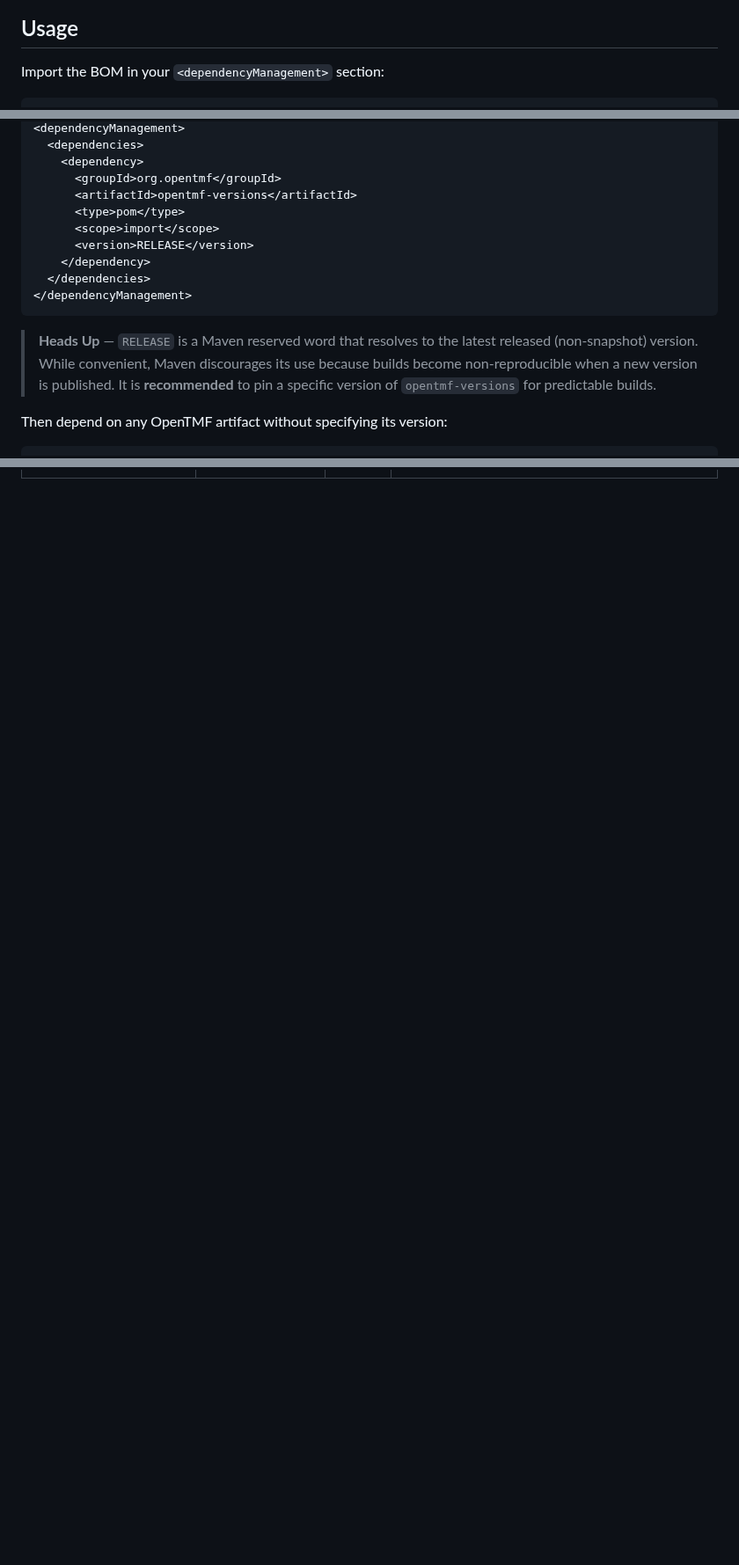
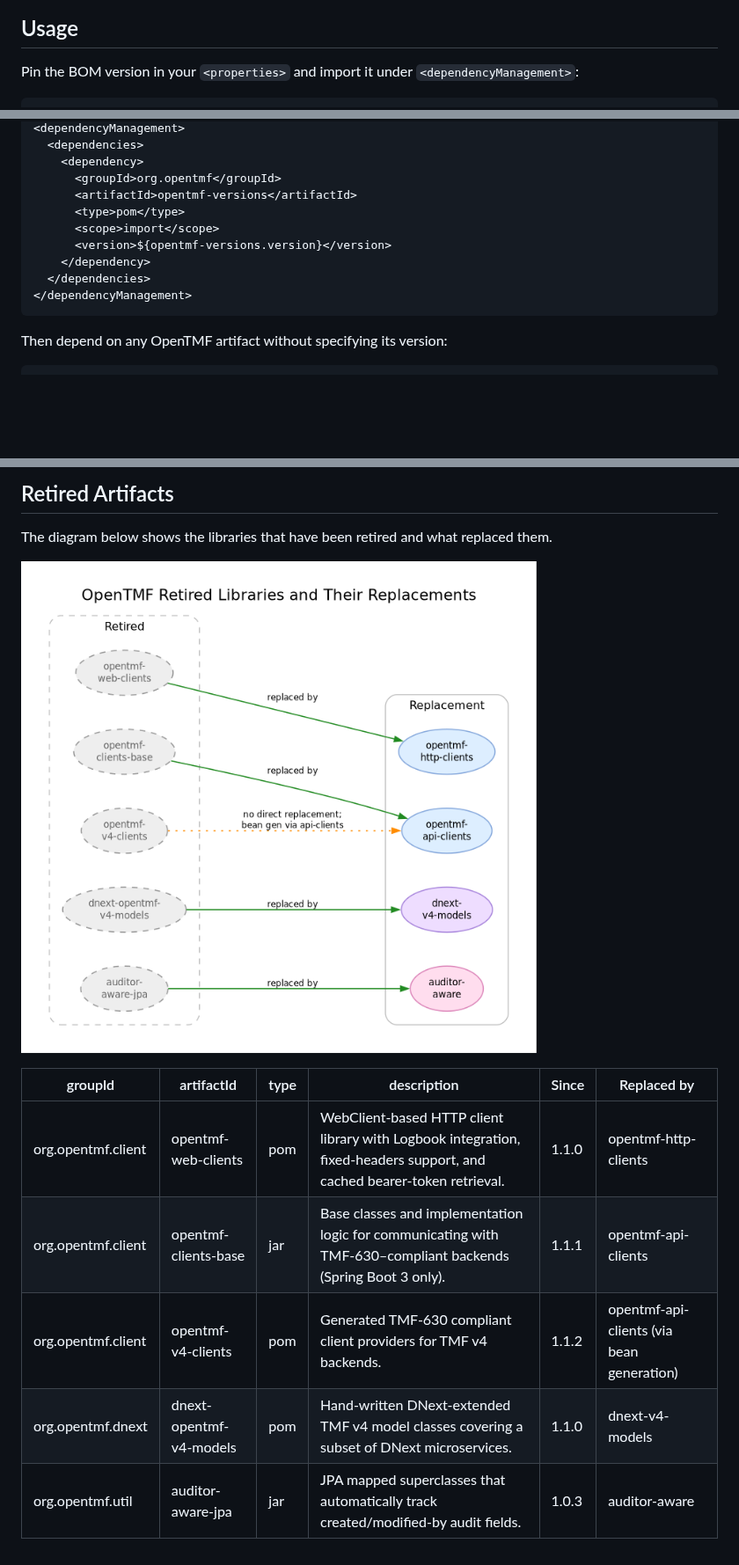
Before and after one commit to opentmf/opentmf-versions, a Markdown page: README.md, 3 parts joined by grey strips. Shown at 88% size. Drawn GitHub-style; pictures changed too: retired-libraries.png (added); blank space fills up the shorter version.

````diff
--- a/README.md
+++ b/README.md
@@ -19,6 +19,6 @@ The diagram below shows the OpenTMF libraries and their compile-time dependencie
 
 ## Usage
 
-Import the BOM in your `<dependencyManagement>` section:
+Pin the BOM version in your `<properties>` and import it under `<dependencyManagement>`:
 
 ```xml
@@ -29,13 +33,11 @@ Import the BOM in your `<dependencyManagement>` section:
       <artifactId>opentmf-versions</artifactId>
       <type>pom</type>
       <scope>import</scope>
-      <version>RELEASE</version>
+      <version>${opentmf-versions.version}</version>
     </dependency>
   </dependencies>
 </dependencyManagement>
 ```
-
-> **Heads Up** &mdash; `RELEASE` is a Maven reserved word that resolves to the latest released (non-snapshot) version. While convenient, Maven discourages its use because builds become non-reproducible when a new version is published. It is **recommended** to pin a specific version of `opentmf-versions` for predictable builds.
 
 Then depend on any OpenTMF artifact without specifying its version:
 
@@ -73,0 +79,13 @@ Then depend on any OpenTMF artifact without specifying its version:
+## Retired Artifacts
+
+The diagram below shows the libraries that have been retired and what replaced them.
+
+![](retired-libraries.png)
+
+| groupId            | artifactId              | type | description                                                                                                             | Since  | Replaced by                               |
+|--------------------|-------------------------|------|-------------------------------------------------------------------------------------------------------------------------|--------|-------------------------------------------|
+| org.opentmf.client | opentmf-web-clients     | pom  | WebClient-based HTTP client library with Logbook integration, fixed-headers support, and cached bearer-token retrieval. | 1.1.0  | opentmf-http-clients                      |
+| org.opentmf.client | opentmf-clients-base    | jar  | Base classes and implementation logic for communicating with TMF-630–compliant backends (Spring Boot 3 only).           | 1.1.1  | opentmf-api-clients                       |
+| org.opentmf.client | opentmf-v4-clients      | pom  | Generated TMF-630 compliant client providers for TMF v4 backends.                                                       | 1.1.2  | opentmf-api-clients (via bean generation) |
+| org.opentmf.dnext  | dnext-opentmf-v4-models | pom  | Hand-written DNext-extended TMF v4 model classes covering a subset of DNext microservices.                              | 1.1.0  | dnext-v4-models                           |
+| org.opentmf.util   | auditor-aware-jpa       | jar  | JPA mapped superclasses that automatically track created/modified-by audit fields.                                      | 1.0.3  | auditor-aware                             |
````
Also changed, not shown: other parts of README.md (+28 -21 lines), 4 other files.
